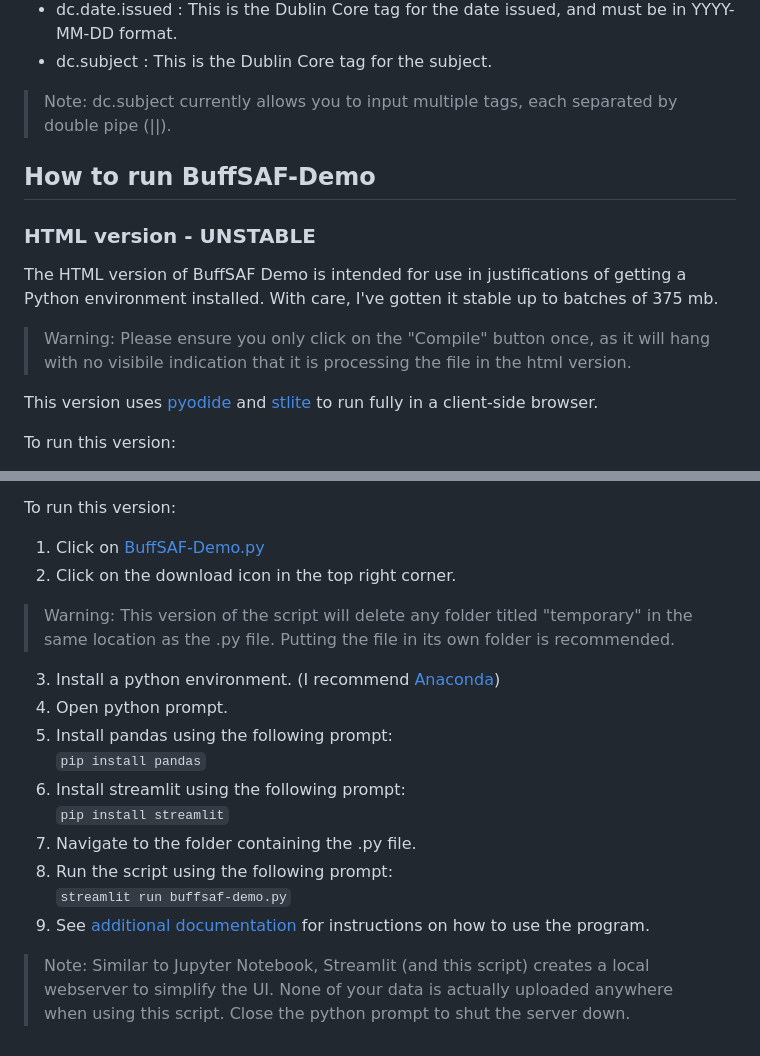
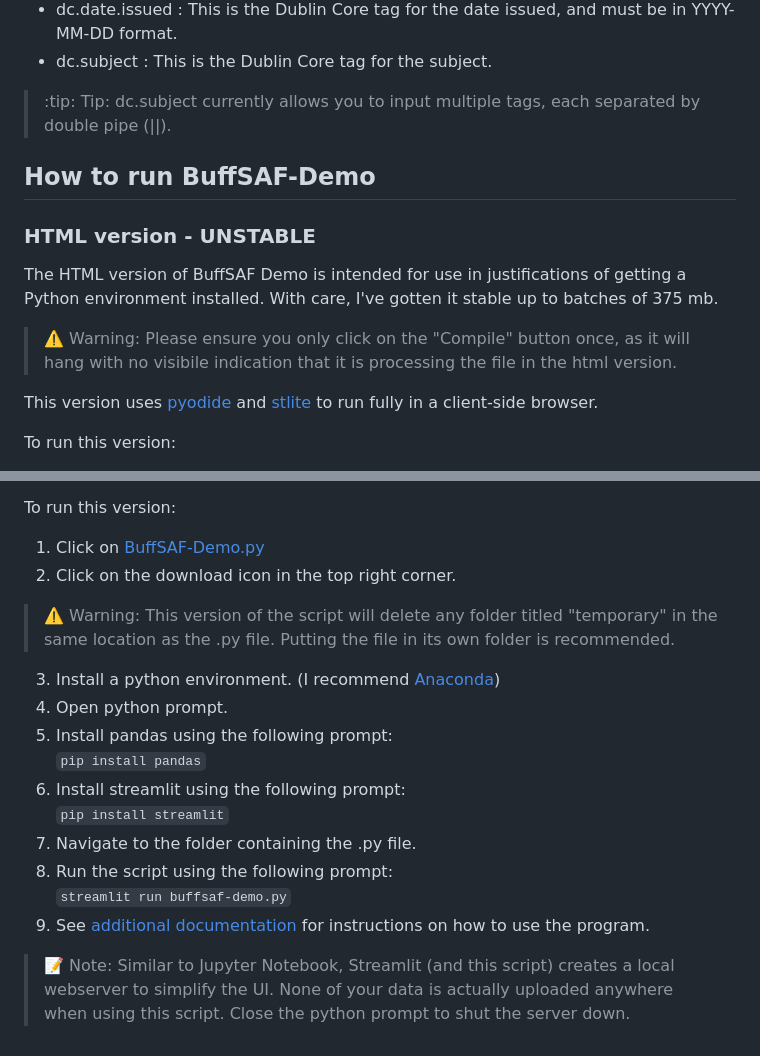
Before and after one commit to brucejwardlow/buffsaf-demo, a Markdown page: README.md, 2 parts joined by grey strips. Drawn GitHub-style.

```diff
--- a/README.md
+++ b/README.md
@@ -44,14 +44,14 @@ This script currently only supports the following metadata csv headers:
 - dc.subject
 : This is the Dublin Core tag for the subject.
 
->Note: dc.subject currently allows you to input multiple tags, each separated by double pipe (||).
+> :tip: Tip: dc.subject currently allows you to input multiple tags, each separated by double pipe (||).
 
 ## How to run BuffSAF-Demo
 
 ### HTML version - UNSTABLE
 
 The HTML version of BuffSAF Demo is intended for use in justifications of getting a Python environment installed. With care, I've gotten it stable up to batches of 375 mb.
->Warning: Please ensure you only click on the "Compile" button once, as it will hang with no visibile indication that it is processing the file in the html version.
+> :warning: Warning: Please ensure you only click on the "Compile" button once, as it will hang with no visibile indication that it is processing the file in the html version.
 
 This version uses [pyodide](https://github.com/pyodide/pyodide) and [stlite](https://github.com/whitphx/stlite) to run fully in a client-side browser.
 
@@ -74,7 +74,7 @@ To run this version:
 
 1. Click on [BuffSAF-Demo.py](https://github.com/brucejwardlow/buffsaf-demo/blob/main/buffsaf-demo.py)
 2. Click on the download icon in the top right corner.
->Warning: This version of the script will delete any folder titled "temporary" in the same location as the .py file. Putting the file in its own folder is recommended.
+> :warning: Warning: This version of the script will delete any folder titled "temporary" in the same location as the .py file. Putting the file in its own folder is recommended.
 3. Install a python environment. (I recommend [Anaconda](https://www.anaconda.com/))
 4. Open python prompt.
 5. Install pandas using the following prompt:
@@ -86,4 +86,4 @@ To run this version:
     `streamlit run buffsaf-demo.py`
 9. See [additional documentation]() for instructions on how to use the program.
 
->Note: Similar to Jupyter Notebook, Streamlit (and this script) creates a local webserver to simplify the UI. None of your data is actually uploaded anywhere when using this script. Close the python prompt to shut the server down.
+> :memo: Note: Similar to Jupyter Notebook, Streamlit (and this script) creates a local webserver to simplify the UI. None of your data is actually uploaded anywhere when using this script. Close the python prompt to shut the server down.
```
